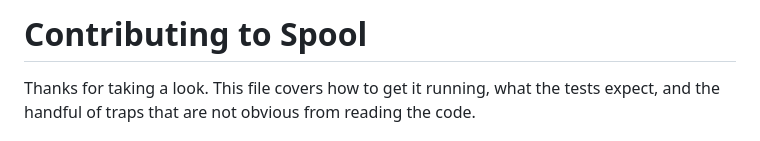
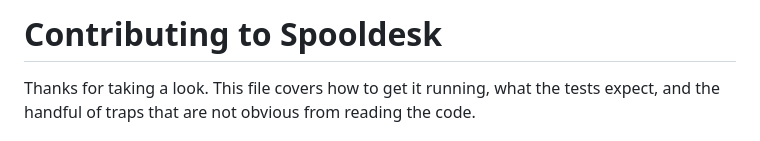
Before and after one commit to spooldesk/spool, a Markdown page: CONTRIBUTING.md, the part around the change. GitHub-like rendering.

```diff
--- a/CONTRIBUTING.md
+++ b/CONTRIBUTING.md
@@ -1,4 +1,4 @@
-# Contributing to Spool
+# Contributing to Spooldesk
 
 Thanks for taking a look. This file covers how to get it running, what the tests
 expect, and the handful of traps that are not obvious from reading the code.
```
Also changed, not shown: README.md (+8 -8 lines), docs/img/spooldesk_compact.png (added), docs/img/spooldesk_dark.png (added), docs/img/spooldesk_light.png (added), 12 other files.
